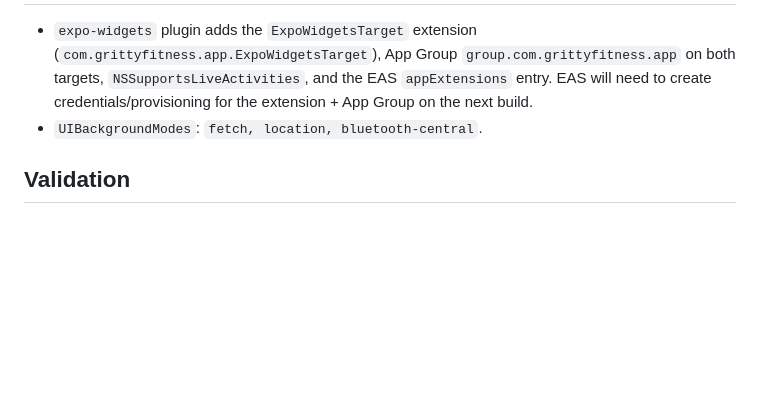
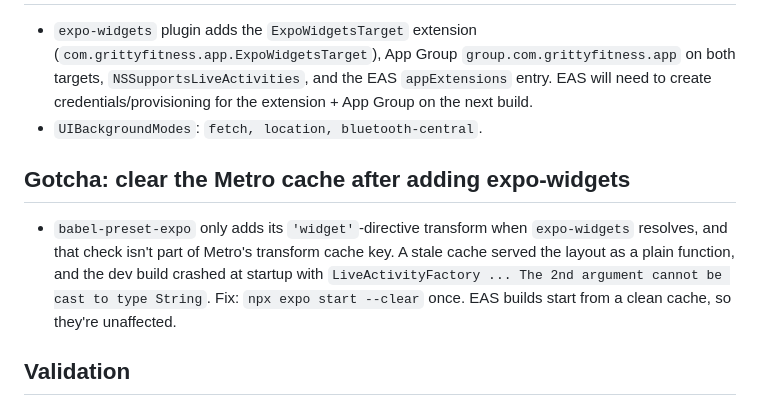
Before and after one commit to MartinStanchev/GrittySport, a Markdown page: progress/live-activity-dynamic-island.md, the part around the change. Rendered like a GitHub page; blank space fills up the shorter version.

Commit message:
Document Metro cache gotcha after adding expo-widgets
Co-Authored-By: Claude Opus 5.5 <noreply@anthropic.com>

```diff
--- a/progress/live-activity-dynamic-island.md
+++ b/progress/live-activity-dynamic-island.md
@@ -25,6 +25,9 @@ While a workout is recording (GPS or manual — strength/mobility/drill), iOS sh
 - `expo-widgets` plugin adds the `ExpoWidgetsTarget` extension (`com.grittyfitness.app.ExpoWidgetsTarget`), App Group `group.com.grittyfitness.app` on both targets, `NSSupportsLiveActivities`, and the EAS `appExtensions` entry. EAS will need to create credentials/provisioning for the extension + App Group on the next build.
 - `UIBackgroundModes`: `fetch, location, bluetooth-central`.
 
+## Gotcha: clear the Metro cache after adding expo-widgets
+- `babel-preset-expo` only adds its `'widget'`-directive transform when `expo-widgets` resolves, and that check isn't part of Metro's transform cache key. A stale cache served the layout as a plain function, and the dev build crashed at startup with `LiveActivityFactory ... The 2nd argument cannot be cast to type String`. Fix: `npx expo start --clear` once. EAS builds start from a clean cache, so they're unaffected.
+
 ## Validation
 - `tsc` 0 errors, Jest 319/319 (new `liveActivityProps.test.ts`), lint 0 errors (no new warnings). `expo export` confirms iOS bundles the layout and Android/web get the stub.
 - Not verified here: on-device rendering (layout sizing in the compact island, especially the clock width cap of 64 pt), background HR updates for manual workouts, Live Activity start/stop on a real device.
```
